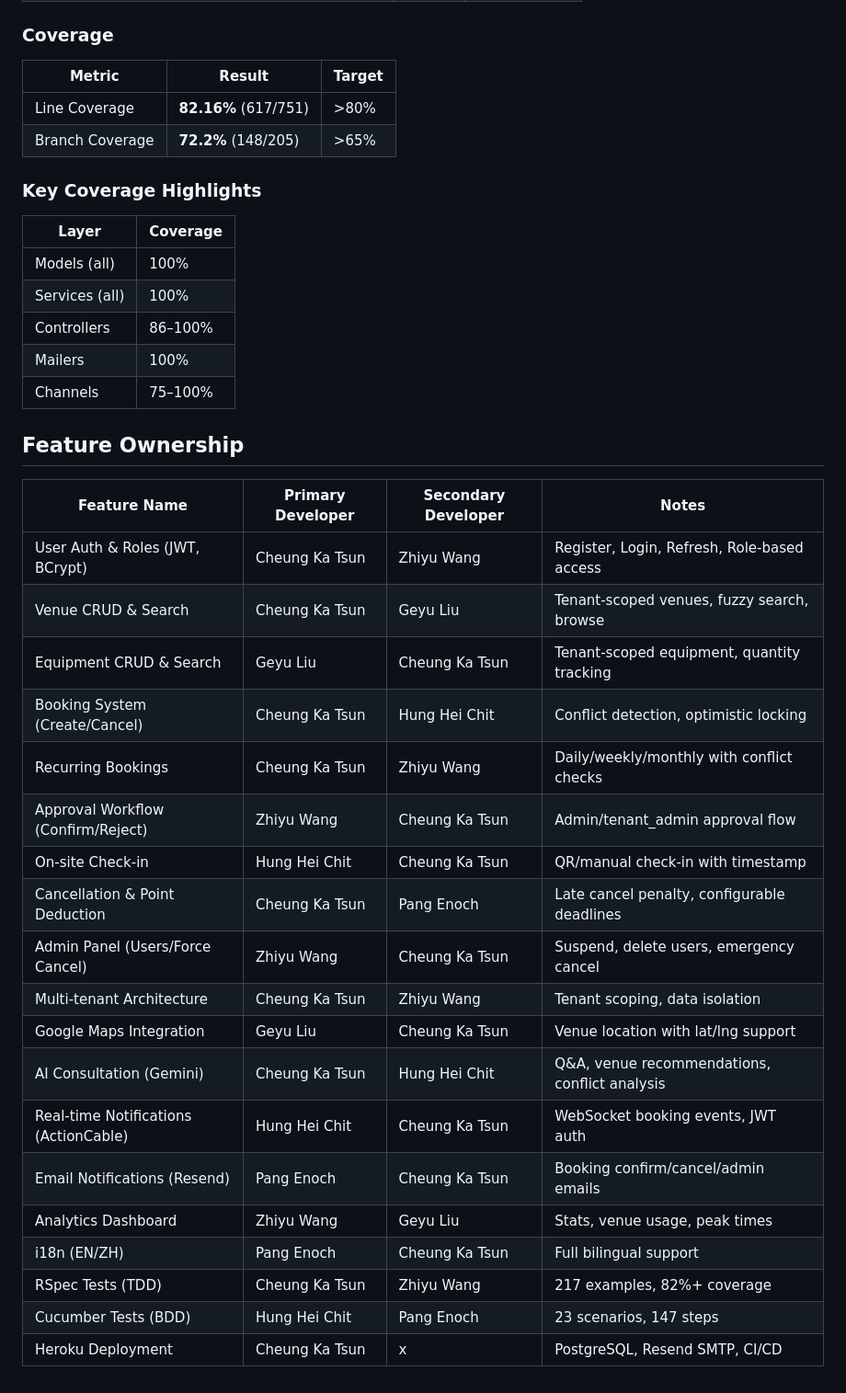
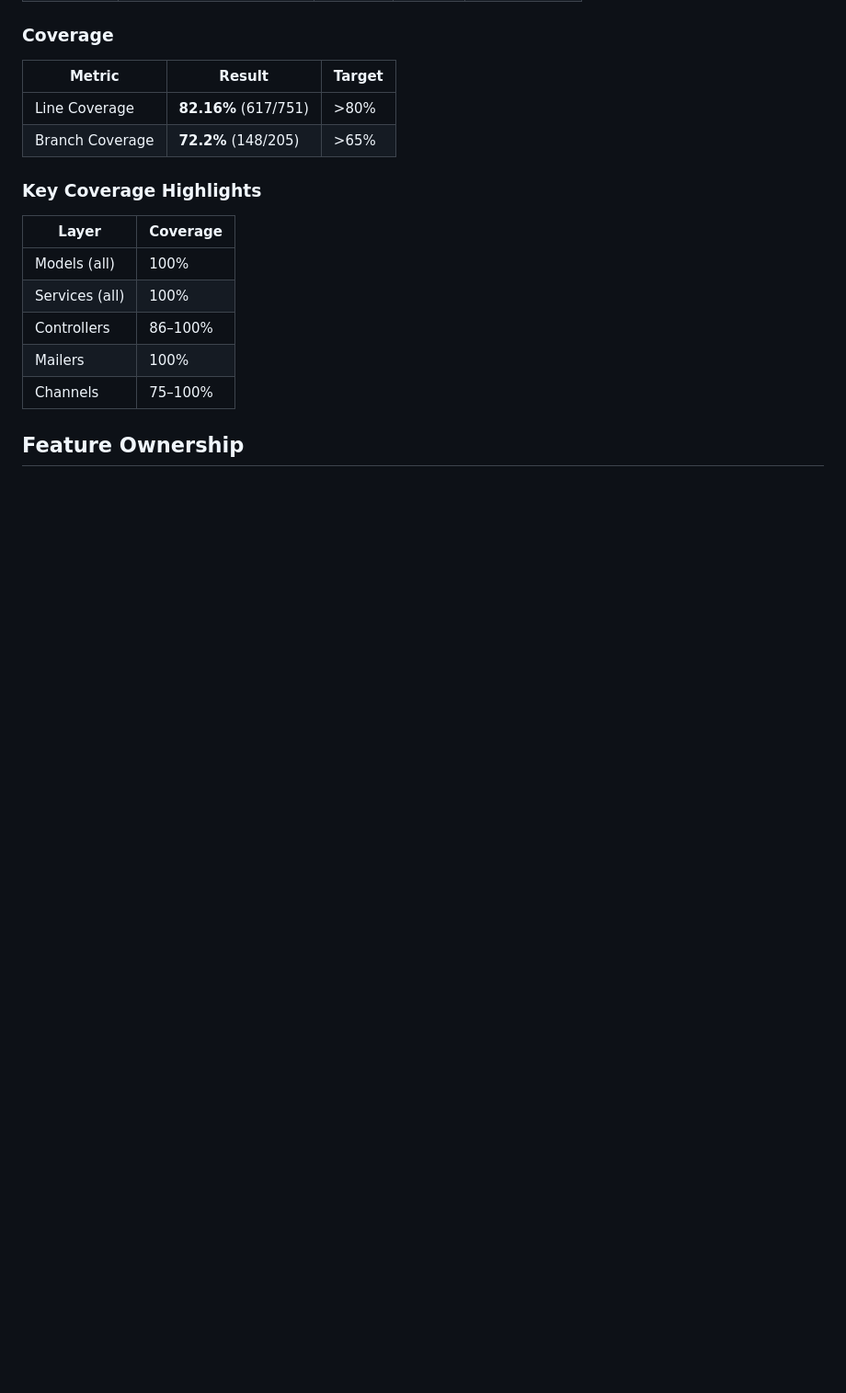
Before and after one commit to FCabcasd/CSCI3100-Group-5, a Markdown page: README.md, the part around the change. Shown at 92% size. Drawn GitHub-style; blank space fills up the shorter version.

Commit message:
Update README feature ownership

```diff
--- a/README.md
+++ b/README.md
@@ -149,25 +149,3 @@ open coverage/index.html
 | Channels | 75–100% |
 
 ## Feature Ownership
-
-| Feature Name | Primary Developer | Secondary Developer | Notes |
-|-------------|-------------------|--------------------|---------|
-| User Auth & Roles (JWT, BCrypt) | Cheung Ka Tsun | Zhiyu Wang | Register, Login, Refresh, Role-based access |
-| Venue CRUD & Search | Cheung Ka Tsun | Geyu Liu | Tenant-scoped venues, fuzzy search, browse |
-| Equipment CRUD & Search | Geyu Liu | Cheung Ka Tsun | Tenant-scoped equipment, quantity tracking |
-| Booking System (Create/Cancel) | Cheung Ka Tsun | Hung Hei Chit | Conflict detection, optimistic locking |
-| Recurring Bookings | Cheung Ka Tsun | Zhiyu Wang | Daily/weekly/monthly with conflict checks |
-| Approval Workflow (Confirm/Reject) | Zhiyu Wang | Cheung Ka Tsun | Admin/tenant_admin approval flow |
-| On-site Check-in | Hung Hei Chit | Cheung Ka Tsun | QR/manual check-in with timestamp |
-| Cancellation & Point Deduction | Cheung Ka Tsun | Pang Enoch | Late cancel penalty, configurable deadlines |
-| Admin Panel (Users/Force Cancel) | Zhiyu Wang | Cheung Ka Tsun | Suspend, delete users, emergency cancel |
-| Multi-tenant Architecture | Cheung Ka Tsun | Zhiyu Wang | Tenant scoping, data isolation |
-| Google Maps Integration | Geyu Liu | Cheung Ka Tsun | Venue location with lat/lng support |
-| AI Consultation (Gemini) | Cheung Ka Tsun | Hung Hei Chit | Q&A, venue recommendations, conflict analysis |
-| Real-time Notifications (ActionCable) | Hung Hei Chit | Cheung Ka Tsun | WebSocket booking events, JWT auth |
-| Email Notifications (Resend) | Pang Enoch | Cheung Ka Tsun | Booking confirm/cancel/admin emails |
-| Analytics Dashboard | Zhiyu Wang | Geyu Liu | Stats, venue usage, peak times |
-| i18n (EN/ZH) | Pang Enoch | Cheung Ka Tsun | Full bilingual support |
-| RSpec Tests (TDD) | Cheung Ka Tsun | Zhiyu Wang | 217 examples, 82%+ coverage |
-| Cucumber Tests (BDD) | Hung Hei Chit | Pang Enoch | 23 scenarios, 147 steps |
-| Heroku Deployment | Cheung Ka Tsun | x | PostgreSQL, Resend SMTP, CI/CD |
```
